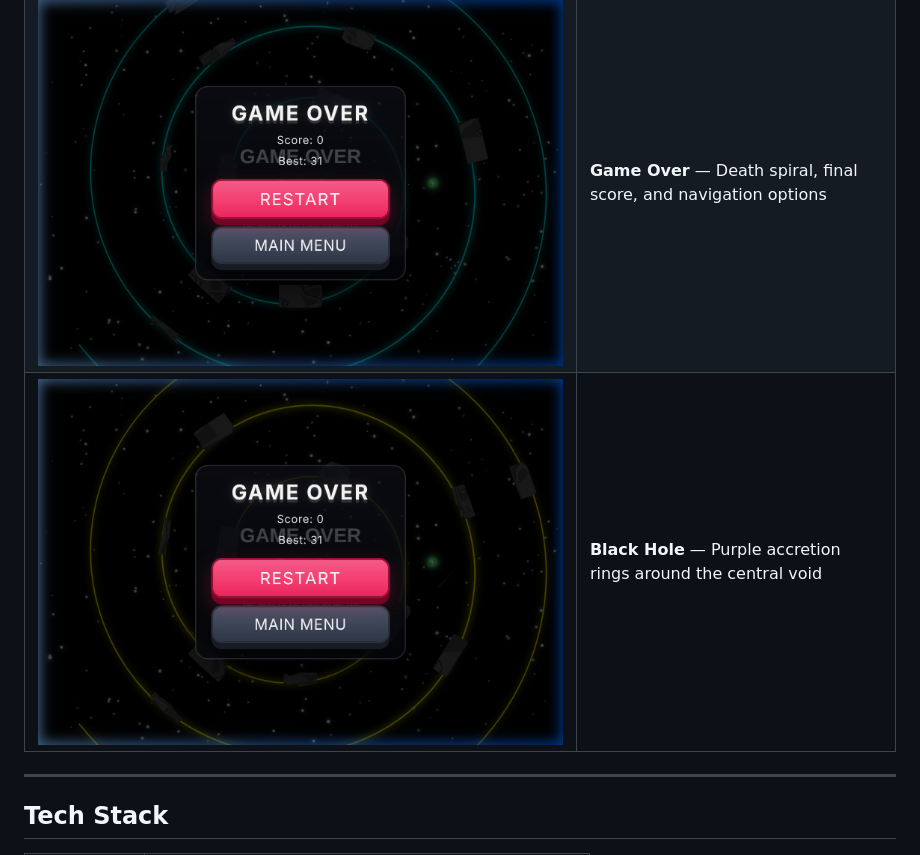
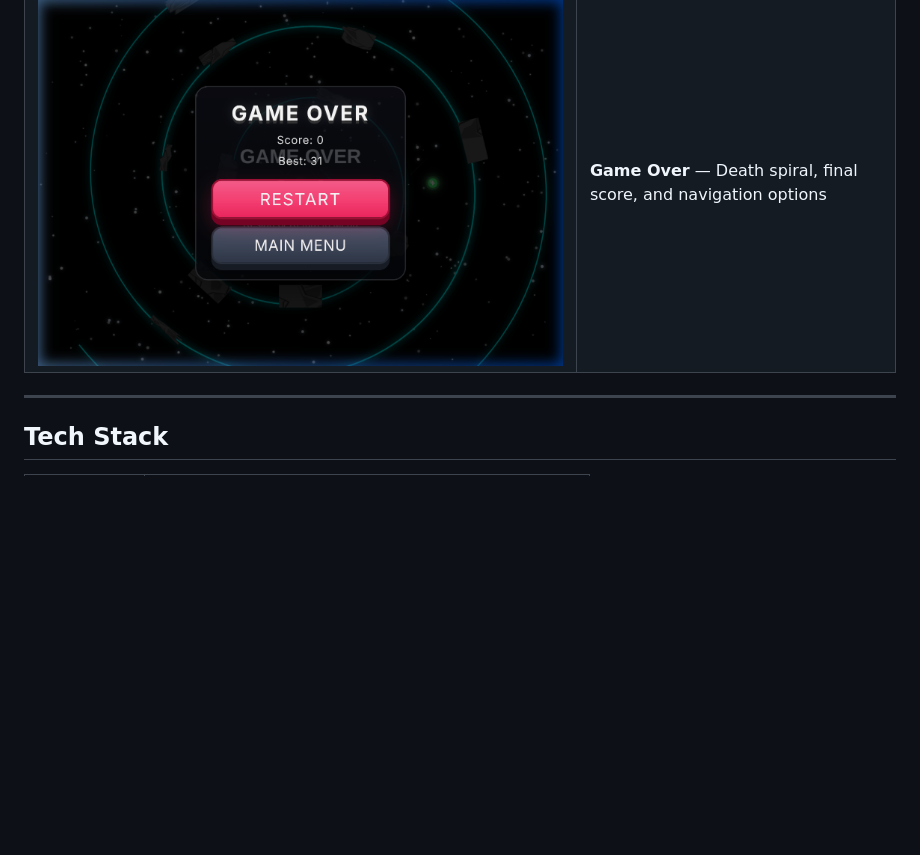
Before and after one commit to Noaman-Akhtar/Graviton, a Markdown page: README.md, the part around the change. Drawn GitHub-style; blank space fills up the shorter version.

Commit message:
Remove black hole screenshot from README
Removed black hole screenshot from the README.

```diff
--- a/README.md
+++ b/README.md
@@ -170,7 +170,6 @@ Difficulty increases through two independent systems:
 | ![Music Settings](screenshots/music_menu.png) | **Audio Settings** — Independent volume sliders for music and effects |
 | ![Gameplay](screenshots/gameplay_hud.png) | **Gameplay** — Health bubbles, fuel bar, score, and asteroid obstacles |
 | ![Game Over](screenshots/game_over.png) | **Game Over** — Death spiral, final score, and navigation options |
-| ![Black Hole](screenshots/black_hole.png) | **Black Hole** — Purple accretion rings around the central void |
 
 ---
 
```
